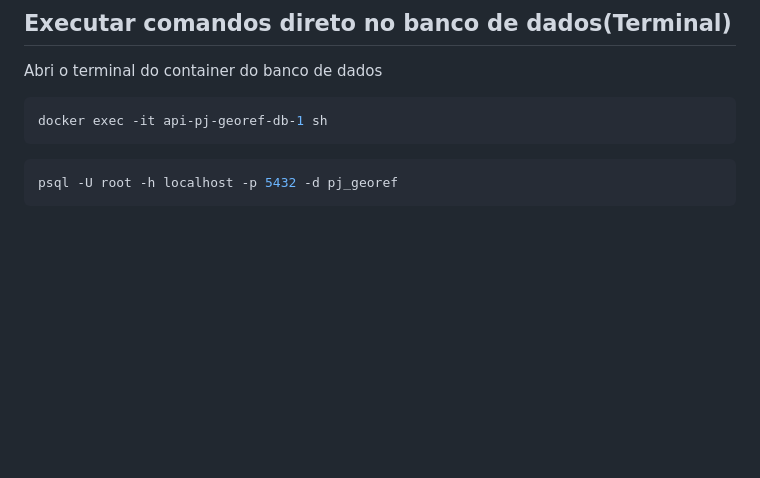
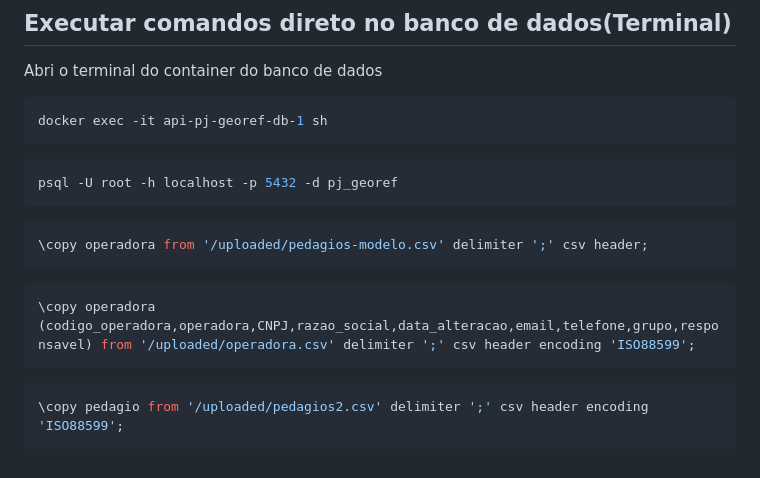
Before and after one commit to gab3-dev/api-pj-georef, a Markdown page: README.md, the part around the change. Drawn GitHub-style; blank space fills up the shorter version.

Commit message:
Update README Readme now has commands to copy data from a csv file.

````diff
--- a/README.md
+++ b/README.md
@@ -130,3 +130,15 @@ docker exec -it api-pj-georef-db-1 sh
 ```bash
 psql -U root -h localhost -p 5432 -d pj_georef
 ```
+
+```bash
+\copy operadora from '/uploaded/pedagios-modelo.csv' delimiter ';' csv header;
+```
+
+```bash
+\copy operadora (codigo_operadora,operadora,CNPJ,razao_social,data_alteracao,email,telefone,grupo,responsavel) from '/uploaded/operadora.csv' delimiter ';' csv header encoding 'ISO88599';
+```
+
+```bash
+\copy pedagio from '/uploaded/pedagios2.csv' delimiter ';' csv header encoding 'ISO88599';
+```
````
